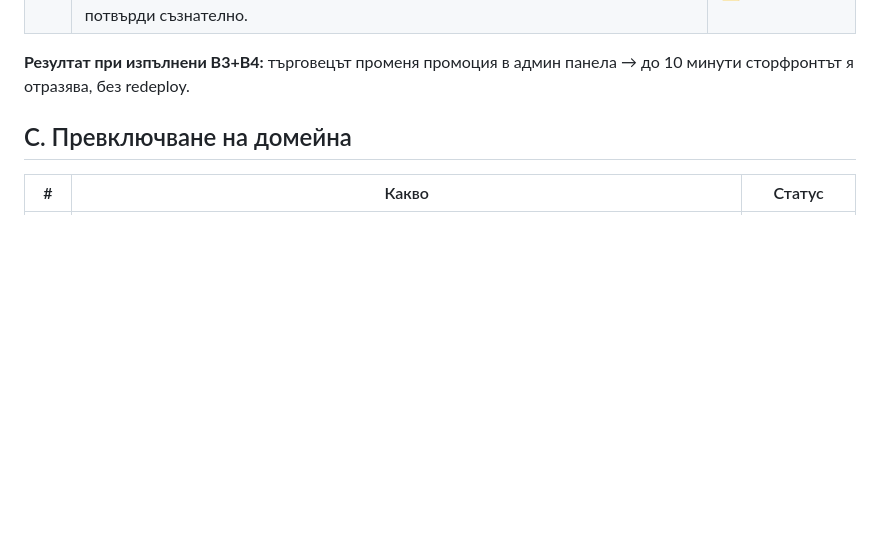
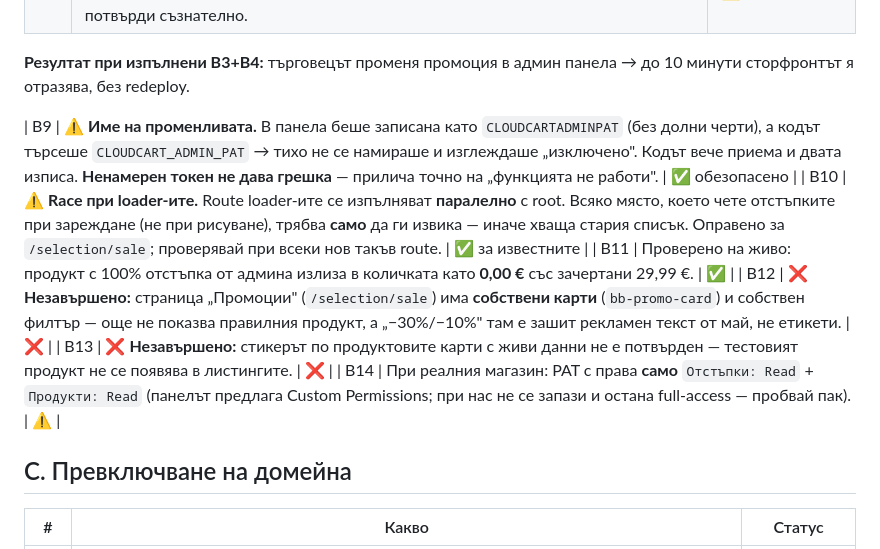
Before and after one commit to kdimitrov-create/bulgarbiotic-redesign-test, a Markdown page: docs/GO-LIVE-CHECKLIST.md, the part around one of its changes. GitHub-like rendering; blank space fills up the shorter version.

```diff
--- a/docs/GO-LIVE-CHECKLIST.md
+++ b/docs/GO-LIVE-CHECKLIST.md
@@ -31,6 +31,13 @@
 | B6 | Решение за сигурност: PAT-овете в CloudCart са `full-access`. Токенът стои само в env на worker-а и не стига до браузъра, но е пълен достъп в edge среда — да се потвърди съзнателно. | ⚠️ |
 
 **Резултат при изпълнени B3+B4:** търговецът променя промоция в админ панела → до 10 минути сторфронтът я отразява, без redeploy.
+
+| B9 | ⚠️ **Име на променливата.** В панела беше записана като `CLOUDCARTADMINPAT` (без долни черти), а кодът търсеше `CLOUDCART_ADMIN_PAT` → тихо не се намираше и изглеждаше „изключено". Кодът вече приема и двата изписа. **Ненамерен токен не дава грешка** — прилича точно на „функцията не работи". | ✅ обезопасено |
+| B10 | ⚠️ **Race при loader-ите.** Route loader-ите се изпълняват **паралелно** с root. Всяко място, което чете отстъпките при зареждане (не при рисуване), трябва **само** да ги извика — иначе хваща стария списък. Оправено за `/selection/sale`; проверявай при всеки нов такъв route. | ✅ за известните |
+| B11 | Проверено на живо: продукт с 100% отстъпка от админа излиза в количката като **0,00 €** със зачертани 29,99 €. | ✅ |
+| B12 | ❌ **Незавършено:** страница „Промоции" (`/selection/sale`) има **собствени карти** (`bb-promo-card`) и собствен филтър — още не показва правилния продукт, а „−30%/−10%" там е зашит рекламен текст от май, не етикети. | ❌ |
+| B13 | ❌ **Незавършено:** стикерът по продуктовите карти с живи данни не е потвърден — тестовият продукт не се появява в листингите. | ❌ |
+| B14 | При реалния магазин: PAT с права **само** `Отстъпки: Read` + `Продукти: Read` (панелът предлага Custom Permissions; при нас не се запази и остана full-access — пробвай пак). | ⚠️ |
 
 ## C. Превключване на домейна
 
```
Also changed, not shown: other parts of docs/GO-LIVE-CHECKLIST.md (+28 -0 lines).
